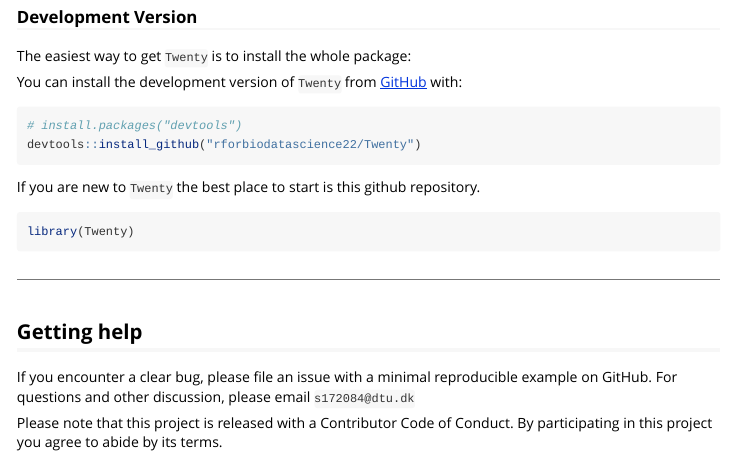
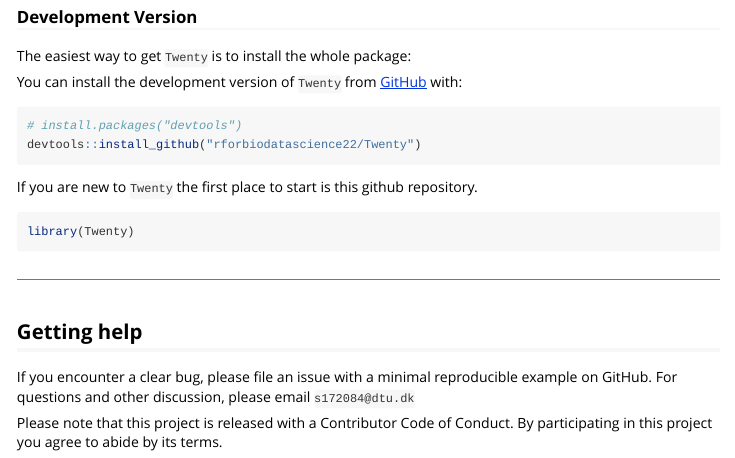
Before and after one commit to rforbiodatascience22/Twenty, an R Markdown document (vignettes/Twenty.Rmd): the page in a window 1100 px wide, from 200 px down. Rendered offline with R 4.5, knitr and Pandoc, with nearby package versions; badge pictures from the web are left out.

Commit message:
Checking Twenty

````diff
--- a/vignettes/Twenty.Rmd
+++ b/vignettes/Twenty.Rmd
@@ -36,7 +36,7 @@ You can install the development version of `Twenty` from [GitHub](https://github
 devtools::install_github("rforbiodatascience22/Twenty")
 ```
 
-If you are new to `Twenty` the best place to start is this github repository.
+If you are new to `Twenty` the first place to start is this github repository.
 
 ```{r example, eval=FALSE}
 library(Twenty)
````
